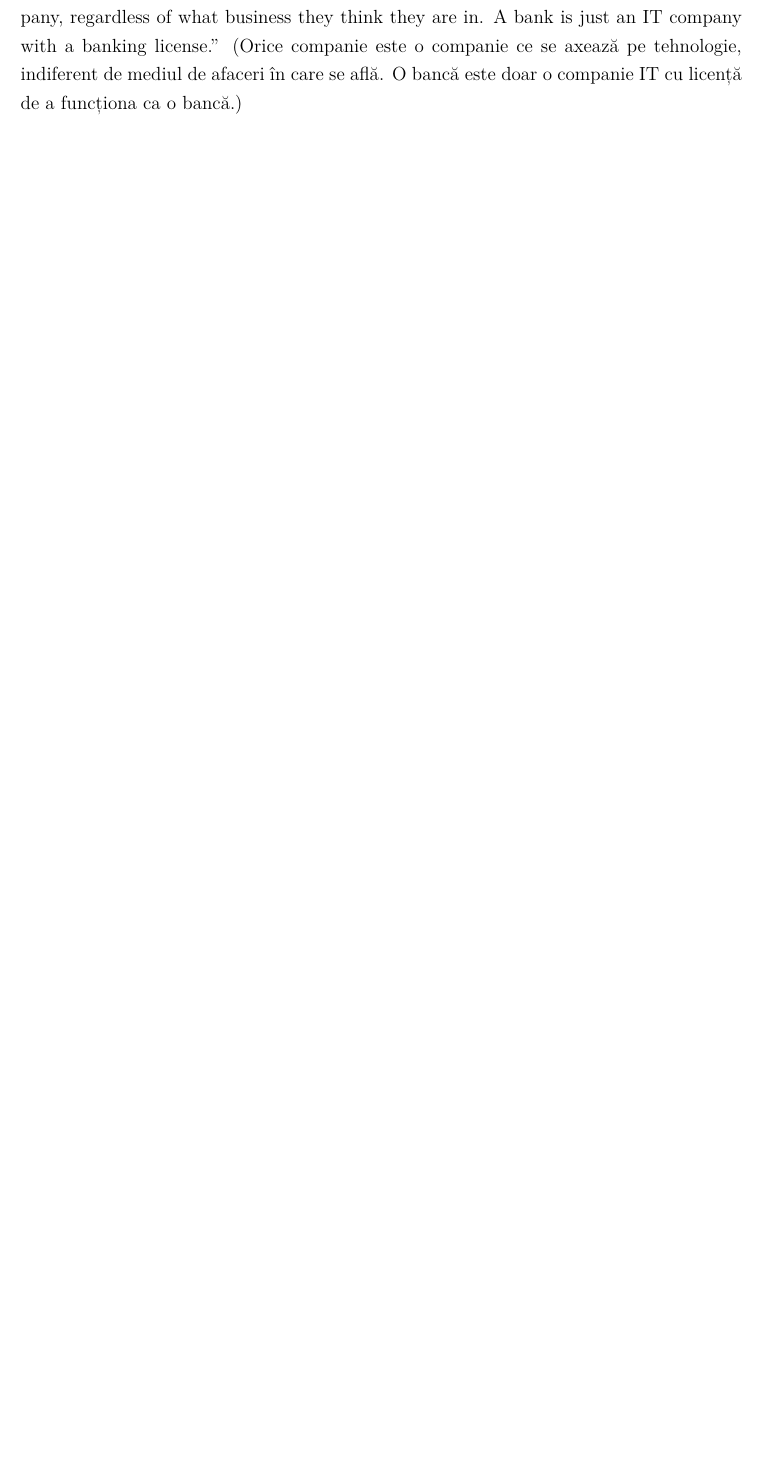
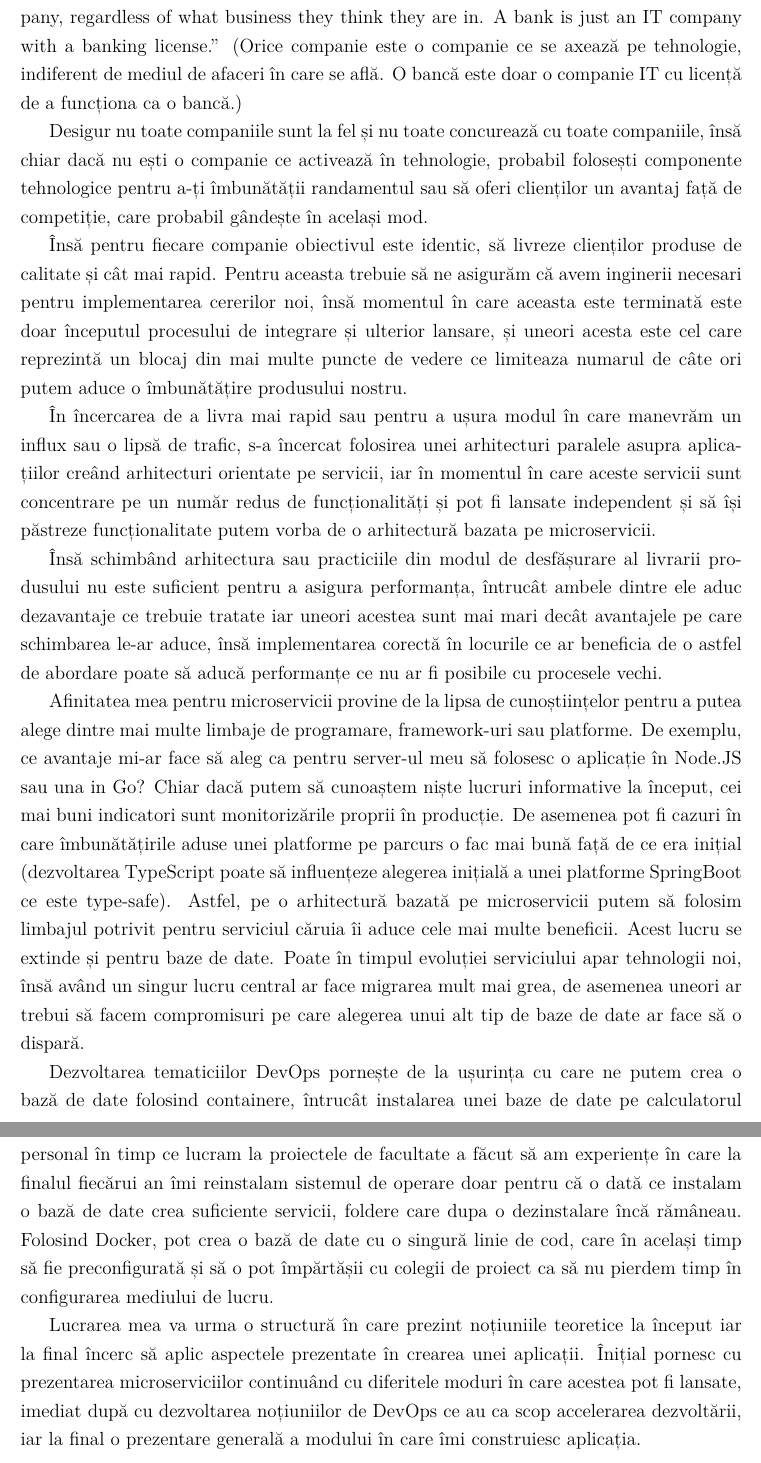
Before and after one commit to Ionnier/licenta, a LaTeX document (documentatie/main.tex, which reads documentatie/1-introducere.tex): part of page 6 of 12 before the commit and two parts of pages 6 and 7 of 13 after it, the two joined at a grey line, cut so that both start at the same text, the shorter picture padded with empty space. Compiled offline with XeLaTeX.

Commit message:
Introduction and abstract draft

```diff
--- a/documentatie/1-introducere.tex
+++ b/documentatie/1-introducere.tex
@@ -29,5 +29,46 @@ what business they think they are in. A bank is just an IT company with a bankin
 este o companie ce se axează pe tehnologie, indiferent de mediul de afaceri în care se află. O bancă este doar o companie
 IT cu licență de a funcționa ca o bancă.)
 
-% evaluarea companiilor bazata pe livare
-% faptul ca toate companiile vor sa fie performante fata de competitori
+Desigur nu toate companiile sunt la fel și nu toate concurează cu toate companiile, însă chiar dacă
+nu ești o companie ce activează în tehnologie, probabil folosești componente tehnologice pentru a-ți
+îmbunătății randamentul sau să oferi clienților un avantaj față de competiție, care probabil gândește în
+același mod.
+
+Însă pentru fiecare companie obiectivul este identic, să livreze clienților produse de calitate și cât mai
+rapid. Pentru aceasta trebuie să ne asigurăm că avem inginerii necesari pentru implementarea cererilor noi,
+însă momentul în care aceasta este terminată este doar începutul procesului de integrare și ulterior lansare,
+și uneori acesta este cel care reprezintă un blocaj din mai multe puncte de vedere ce limiteaza numarul de câte
+ori putem aduce o îmbunătățire produsului nostru.
+
+În încercarea de a livra mai rapid sau pentru a ușura modul în care manevrăm un influx sau o lipsă de trafic,
+s-a încercat folosirea unei arhitecturi paralele asupra aplicațiilor creând arhitecturi orientate pe servicii,
+iar în momentul în care aceste servicii sunt concentrare pe un număr redus de funcționalități și pot fi lansate
+independent și să își păstreze funcționalitate putem vorba de o arhitectură bazata pe microservicii.
+
+Însă schimbând arhitectura sau practiciile din modul de desfășurare al livrarii produsului nu este suficient
+pentru a asigura performanța, întrucât ambele dintre ele aduc dezavantaje ce trebuie tratate iar uneori
+acestea sunt mai mari decât avantajele pe care schimbarea le-ar aduce, însă implementarea corectă în locurile
+ce ar beneficia de o astfel de abordare poate să aducă performanțe ce nu ar fi posibile cu procesele vechi.
+
+Afinitatea mea pentru microservicii provine de la lipsa de cunoștiințelor pentru a putea alege dintre mai
+multe limbaje de programare, framework-uri sau platforme. De exemplu, ce avantaje mi-ar face să aleg ca
+pentru server-ul meu să folosesc o aplicație în Node.JS sau una in Go? Chiar dacă putem să cunoaștem
+niște lucruri informative la început, cei mai buni indicatori sunt monitorizările proprii în producție. De
+asemenea pot fi cazuri în care îmbunătățirile aduse unei platforme pe parcurs o fac mai bună față de ce era
+inițial (dezvoltarea TypeScript poate să influențeze alegerea inițială a unei platforme SpringBoot ce este type-safe).
+Astfel, pe o arhitectură bazată pe microservicii putem să folosim limbajul potrivit pentru serviciul căruia
+îi aduce cele mai multe beneficii. Acest lucru se extinde și pentru baze de date. Poate în timpul evoluției
+serviciului apar tehnologii noi, însă având un singur lucru central ar face migrarea mult mai grea, de asemenea
+uneori ar trebui să facem compromisuri pe care alegerea unui alt tip de baze de date ar face să o dispară.
+
+Dezvoltarea tematiciilor DevOps pornește de la ușurința cu care ne putem crea o bază de date folosind containere,
+întrucât instalarea unei baze de date pe calculatorul personal în timp ce lucram la proiectele de facultate a făcut
+să am experiențe în care la finalul fiecărui an îmi reinstalam sistemul de operare doar pentru că o dată ce instalam
+o bază de date crea suficiente servicii, foldere care dupa o dezinstalare încă rămâneau. Folosind Docker,
+pot crea o bază de date cu o singură linie de cod, care în același timp să fie preconfigurată și să o pot
+împărtășii cu colegii de proiect ca să nu pierdem timp în configurarea mediului de lucru.
+
+Lucrarea mea va urma o structură în care prezint noțiuniile teoretice la început iar la final încerc să
+aplic aspectele prezentate în crearea unei aplicații. Înițial pornesc cu prezentarea microserviciilor
+continuând cu diferitele moduri în care acestea pot fi lansate, imediat după cu dezvoltarea noțiuniilor de DevOps
+ce au ca scop accelerarea dezvoltării, iar la final o prezentare generală a modului în care îmi construiesc aplicația.
```
Also changed, not shown: documentatie/main.pdf.
